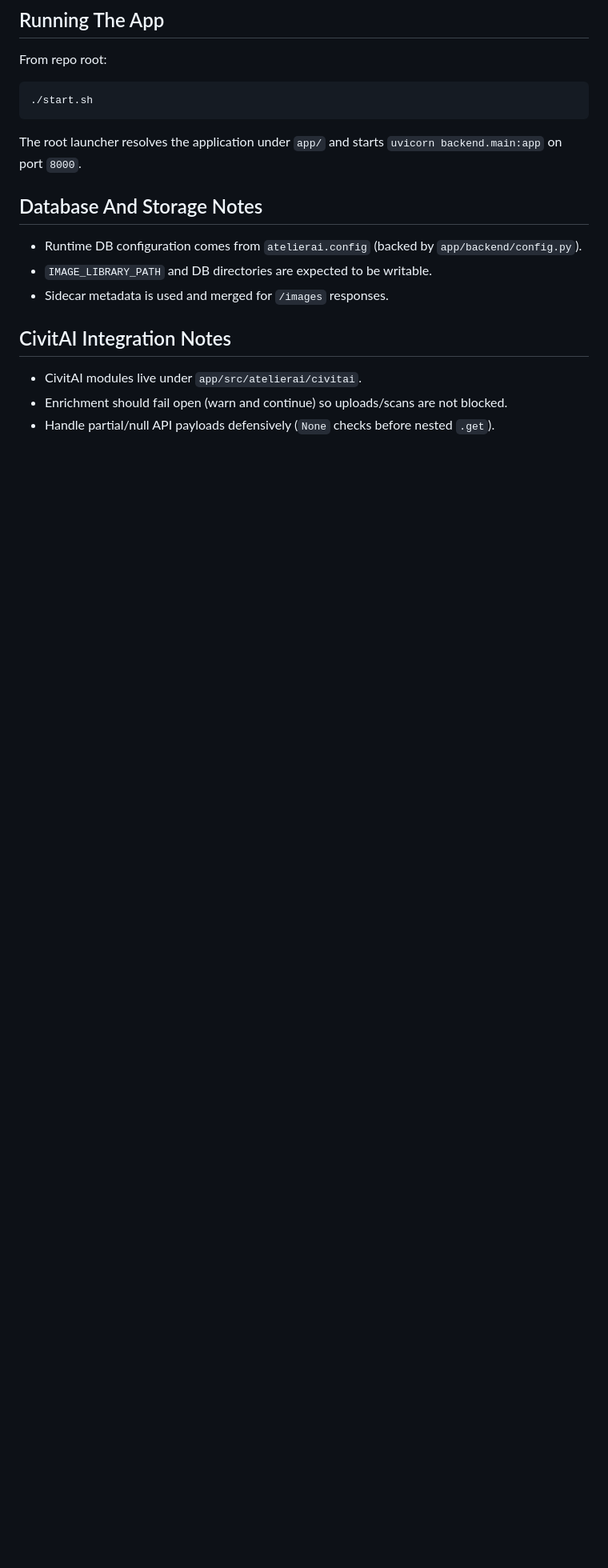
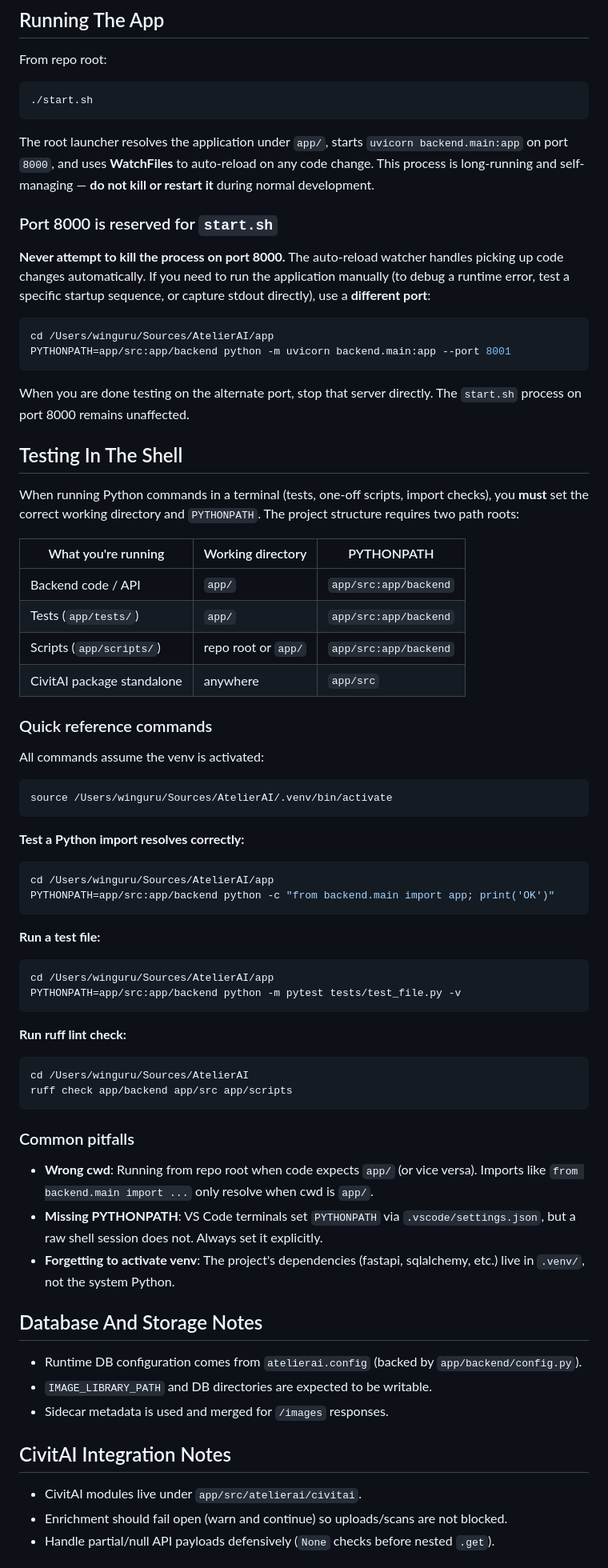
Before and after one commit to winguru/AtelierAI, a Markdown page: AGENTS.md, the part around one of its changes. Shown at 80% size. Rendered like a GitHub page; blank space fills up the shorter version.

Commit message:
docs: expand agent instructions for shell testing and port usage
- Add WatchFiles auto-reload and port 8000 reservation details to Running The App
- Add new Testing In The Shell section with PYTHONPATH/cwd table and quick reference commands
- Document common pitfalls (wrong cwd, missing PYTHONPATH, forgotten venv)

````diff
--- a/AGENTS.md
+++ b/AGENTS.md
@@ -36,7 +36,59 @@ From repo root:
 ./start.sh
 ```
 
-The root launcher resolves the application under `app/` and starts `uvicorn backend.main:app` on port `8000`.
+The root launcher resolves the application under `app/`, starts `uvicorn backend.main:app` on port `8000`, and uses **WatchFiles** to auto-reload on any code change. This process is long-running and self-managing — **do not kill or restart it** during normal development.
+
+### Port 8000 is reserved for `start.sh`
+
+**Never attempt to kill the process on port 8000.** The auto-reload watcher handles picking up code changes automatically. If you need to run the application manually (to debug a runtime error, test a specific startup sequence, or capture stdout directly), use a **different port**:
+
+```bash
+cd /Users/winguru/Sources/AtelierAI/app
+PYTHONPATH=app/src:app/backend python -m uvicorn backend.main:app --port 8001
+```
+
+When you are done testing on the alternate port, stop that server directly. The `start.sh` process on port 8000 remains unaffected.
+
+## Testing In The Shell
+
+When running Python commands in a terminal (tests, one-off scripts, import checks), you **must** set the correct working directory and `PYTHONPATH`. The project structure requires two path roots:
+
+| What you're running | Working directory | PYTHONPATH |
+|---|---|---|
+| Backend code / API | `app/` | `app/src:app/backend` |
+| Tests (`app/tests/`) | `app/` | `app/src:app/backend` |
+| Scripts (`app/scripts/`) | repo root or `app/` | `app/src:app/backend` |
+| CivitAI package standalone | anywhere | `app/src` |
+
+### Quick reference commands
+
+All commands assume the venv is activated:
+```bash
+source /Users/winguru/Sources/AtelierAI/.venv/bin/activate
+```
+
+**Test a Python import resolves correctly:**
+```bash
+cd /Users/winguru/Sources/AtelierAI/app
+PYTHONPATH=app/src:app/backend python -c "from backend.main import app; print('OK')"
+```
+
+**Run a test file:**
+```bash
+cd /Users/winguru/Sources/AtelierAI/app
+PYTHONPATH=app/src:app/backend python -m pytest tests/test_file.py -v
+```
+
+**Run ruff lint check:**
+```bash
+cd /Users/winguru/Sources/AtelierAI
+ruff check app/backend app/src app/scripts
+```
+
+### Common pitfalls
+- **Wrong cwd**: Running from repo root when code expects `app/` (or vice versa). Imports like `from backend.main import ...` only resolve when cwd is `app/`.
+- **Missing PYTHONPATH**: VS Code terminals set `PYTHONPATH` via `.vscode/settings.json`, but a raw shell session does not. Always set it explicitly.
+- **Forgetting to activate venv**: The project's dependencies (fastapi, sqlalchemy, etc.) live in `.venv/`, not the system Python.
 
 ## Database And Storage Notes
 - Runtime DB configuration comes from `atelierai.config` (backed by `app/backend/config.py`).
````
Also changed, not shown: other parts of AGENTS.md (+8 -0 lines).
